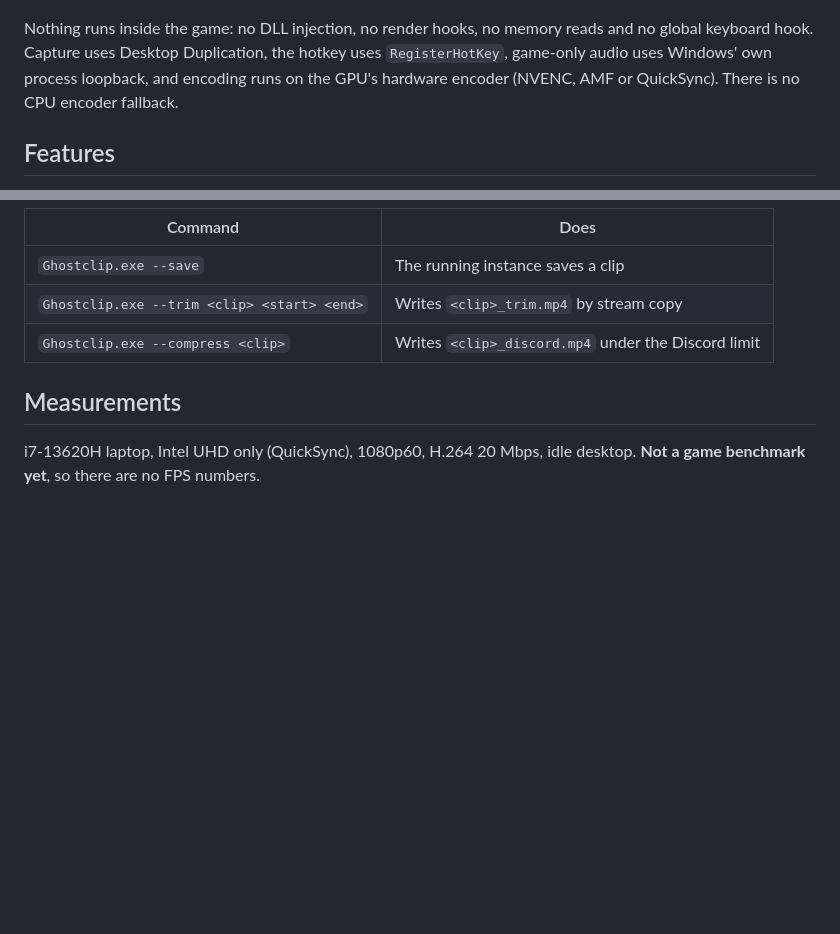
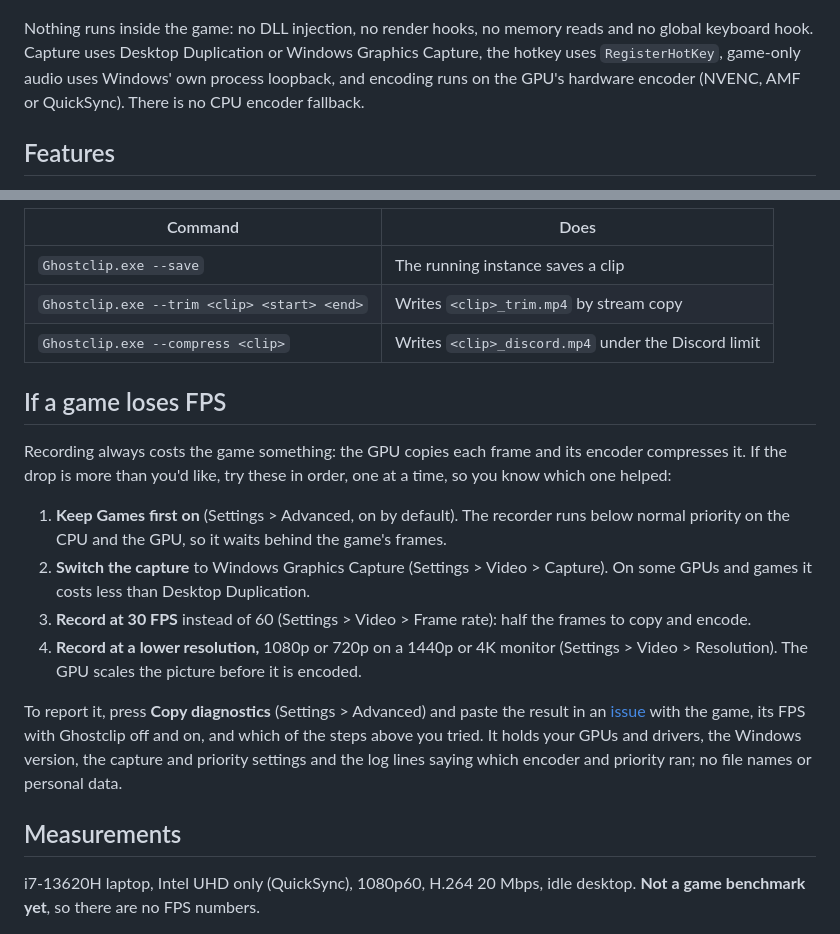
Before and after one commit to gabrielolvv/ghostclip, a Markdown page: README.md, 2 parts joined by grey strips. GitHub-like rendering; blank space fills up the shorter version.

```diff
--- a/README.md
+++ b/README.md
@@ -13,8 +13,8 @@ game as possible.
 ![The Ghostclip library: clips and screenshots by day, with thumbnails, durations, starred favorites and a session with bookmarks](site/img/library.png)
 
 Nothing runs inside the game: no DLL injection, no render hooks, no memory
-reads and no global keyboard hook. Capture uses Desktop Duplication, the
-hotkey uses `RegisterHotKey`, game-only audio uses Windows' own process
+reads and no global keyboard hook. Capture uses Desktop Duplication or
+Windows Graphics Capture, the hotkey uses `RegisterHotKey`, game-only audio uses Windows' own process
 loopback, and encoding runs on the GPU's hardware encoder (NVENC, AMF or
 QuickSync). There is no CPU encoder fallback.
 
@@ -137,6 +137,30 @@ installer and the minimal FFmpeg is described in
 | `Ghostclip.exe --trim <clip> <start> <end>` | Writes `<clip>_trim.mp4` by stream copy |
 | `Ghostclip.exe --compress <clip>` | Writes `<clip>_discord.mp4` under the Discord limit |
 
+## If a game loses FPS
+
+Recording always costs the game something: the GPU copies each frame and its
+encoder compresses it. If the drop is more than you'd like, try these in
+order, one at a time, so you know which one helped:
+
+1. **Keep Games first on** (Settings > Advanced, on by default). The recorder
+   runs below normal priority on the CPU and the GPU, so it waits behind the
+   game's frames.
+2. **Switch the capture** to Windows Graphics Capture (Settings > Video >
+   Capture). On some GPUs and games it costs less than Desktop Duplication.
+3. **Record at 30 FPS** instead of 60 (Settings > Video > Frame rate): half
+   the frames to copy and encode.
+4. **Record at a lower resolution,** 1080p or 720p on a 1440p or 4K monitor
+   (Settings > Video > Resolution). The GPU scales the picture before it is
+   encoded.
+
+To report it, press **Copy diagnostics** (Settings > Advanced) and paste the
+result in an [issue](https://github.com/gabrielolvv/ghostclip/issues) with
+the game, its FPS with Ghostclip off and on, and which of the steps above you
+tried. It holds your GPUs and drivers, the Windows version, the capture and
+priority settings and the log lines saying which encoder and priority ran;
+no file names or personal data.
+
 ## Measurements
 
 i7-13620H laptop, Intel UHD only (QuickSync), 1080p60, H.264 20 Mbps, idle
```
Also changed, not shown: README.pt-BR.md (+26 -1 lines).
